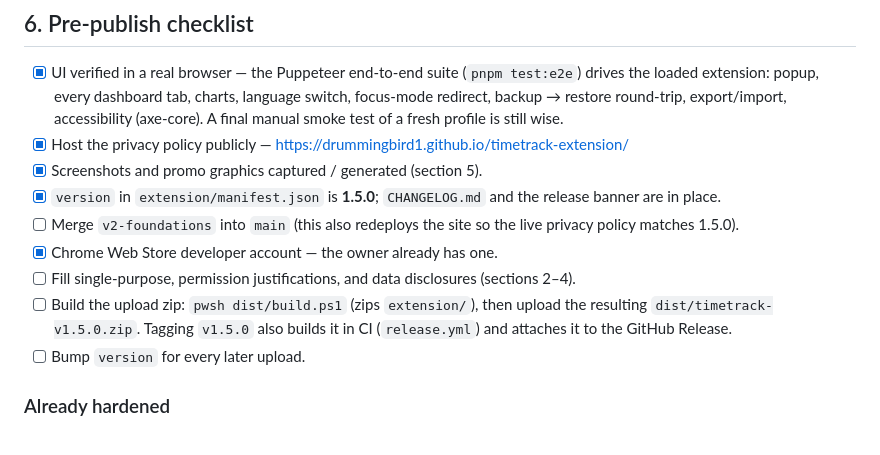
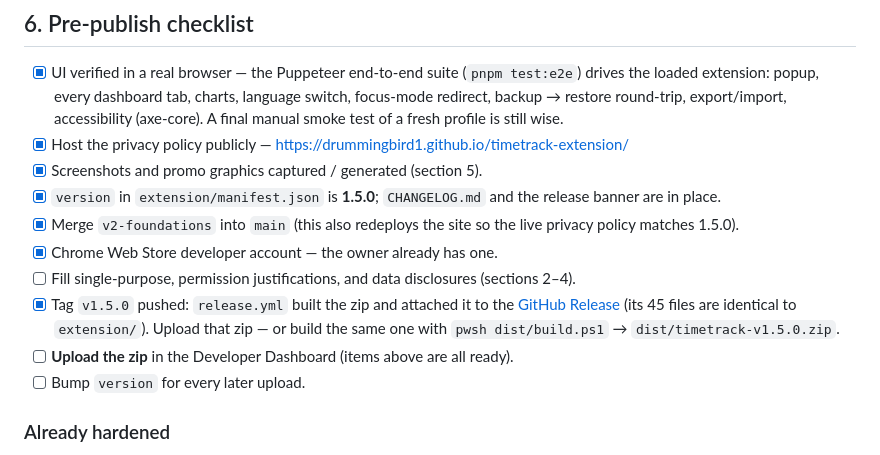
Before and after one commit to DrummingBird1/timetrack-extension, a Markdown page: store-assets/STORE_LISTING.md, the part around the change. Drawn GitHub-style.

```diff
--- a/store-assets/STORE_LISTING.md
+++ b/store-assets/STORE_LISTING.md
@@ -147,14 +147,16 @@ Upload `screenshots/he/*` to the Hebrew listing and `screenshots/en/*` to the En
 - [x] Screenshots and promo graphics captured / generated (section 5).
 - [x] `version` in `extension/manifest.json` is **1.5.0**; `CHANGELOG.md` and the
       release banner are in place.
-- [ ] Merge `v2-foundations` into `main` (this also redeploys the site so the live
+- [x] Merge `v2-foundations` into `main` (this also redeploys the site so the live
       privacy policy matches 1.5.0).
 - [x] Chrome Web Store developer account — the owner already has one.
 - [ ] Fill single-purpose, permission justifications, and data disclosures
       (sections 2–4).
-- [ ] Build the upload zip: `pwsh dist/build.ps1` (zips `extension/`),
-      then upload the resulting `dist/timetrack-v1.5.0.zip`. Tagging `v1.5.0`
-      also builds it in CI (`release.yml`) and attaches it to the GitHub Release.
+- [x] Tag `v1.5.0` pushed: `release.yml` built the zip and attached it to the
+      [GitHub Release](https://github.com/DrummingBird1/timetrack-extension/releases/tag/v1.5.0)
+      (its 45 files are identical to `extension/`). Upload that zip — or build the same one
+      with `pwsh dist/build.ps1` → `dist/timetrack-v1.5.0.zip`.
+- [ ] **Upload the zip** in the Developer Dashboard (items above are all ready).
 - [ ] Bump `version` for every later upload.
 
 ### Already hardened
```
Also changed, not shown: CLAUDE.md (+9 -9 lines).
